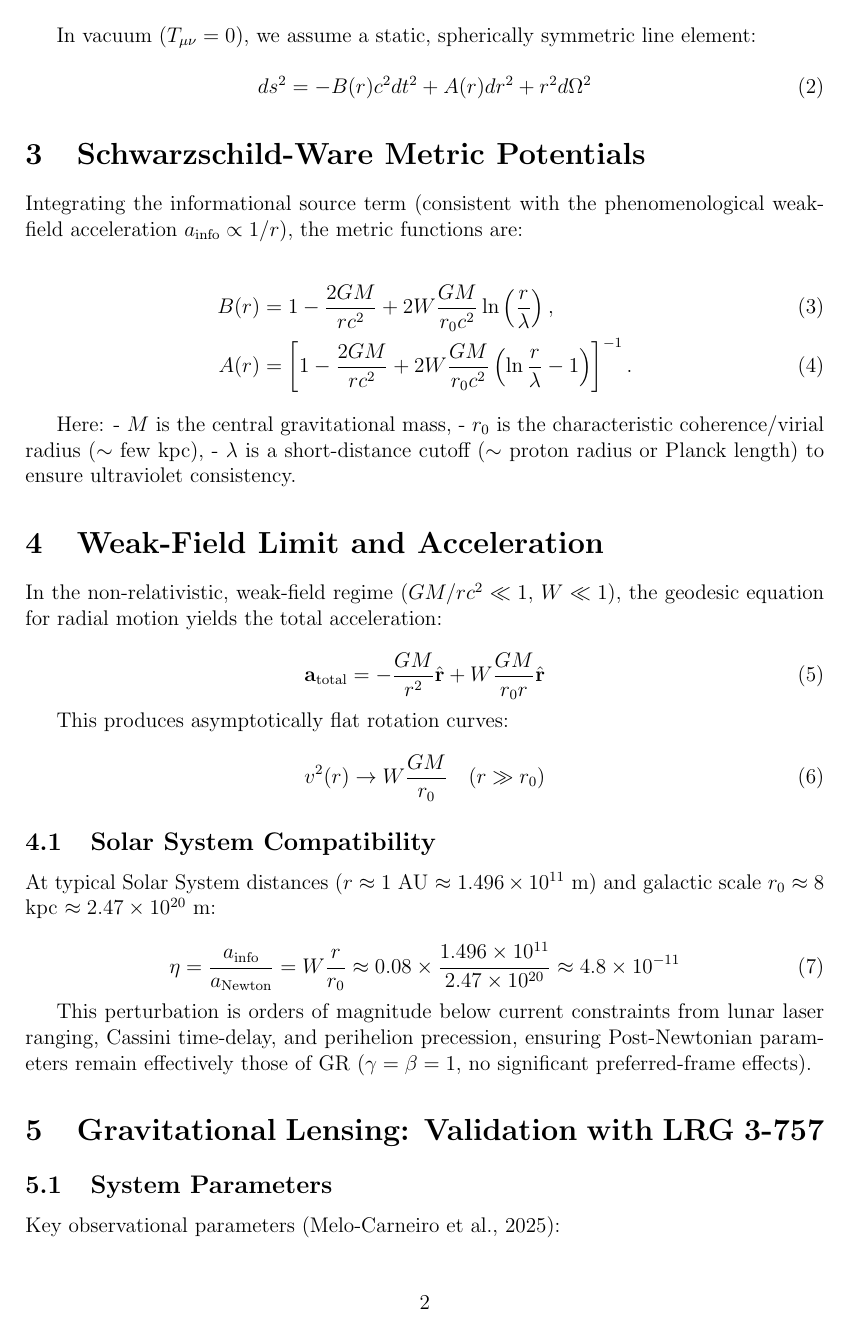
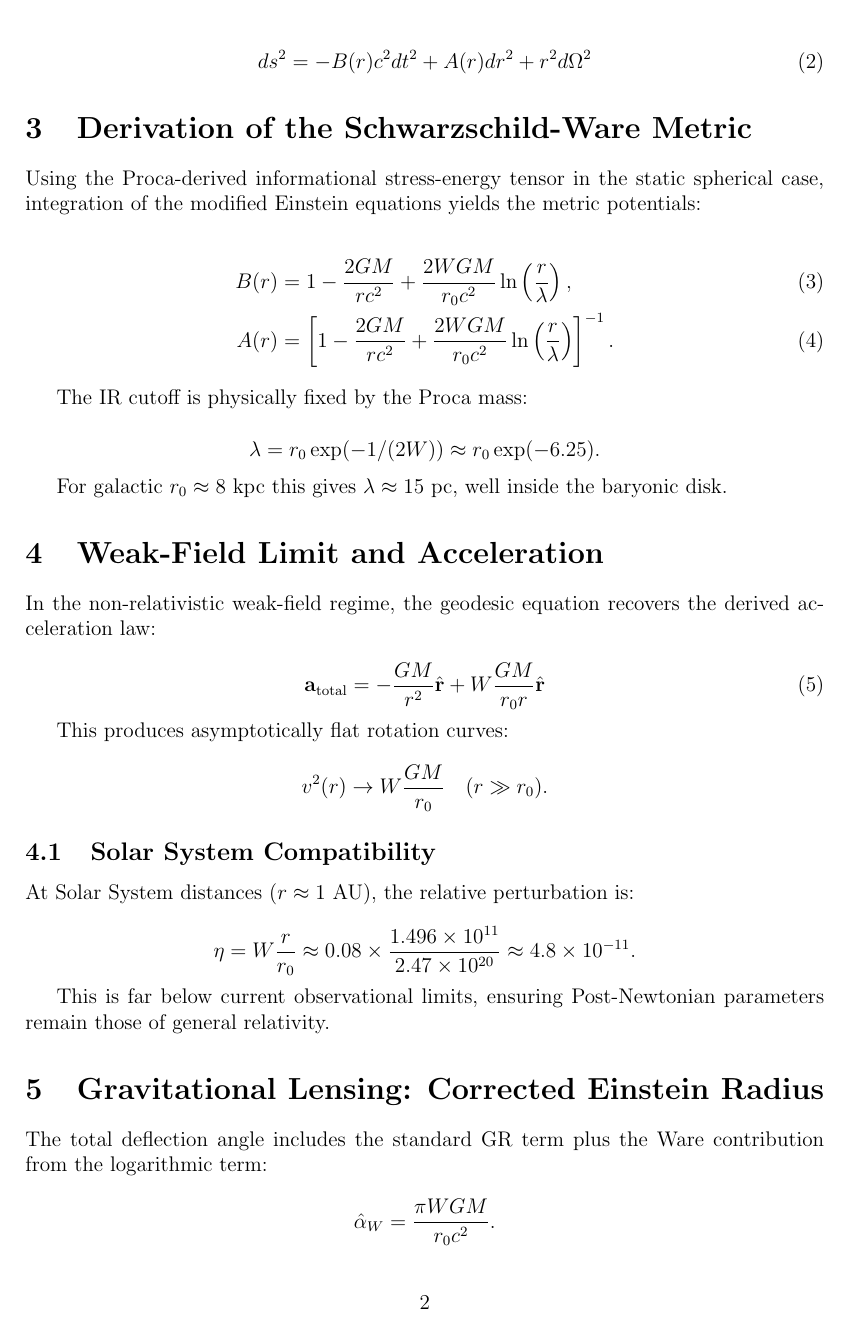
Before and after one commit to beyond-repair/ware-constant-phenomenology, a LaTeX paper (Schwarzschild-Ware-metric.tex): page 2 of 4 before the commit and page 2 of 3 after it. Compiled offline with pdfLaTeX.

Commit message:
Update Schwarzschild-Ware-metric.tex

```diff
--- a/Schwarzschild-Ware-metric.tex
+++ b/Schwarzschild-Ware-metric.tex
@@ -54,30 +51,33 @@ G_{\mu\nu} = 8\pi G \left( T_{\mu\nu} + W T_{\mu\nu}^{\rm info} \right)
 \label{eq:modEFE}
 \end{equation}
 
-In vacuum ($T_{\mu\nu} = 0$), we assume a static, spherically symmetric line element:
+In vacuum (\( T_{\mu\nu} = 0 \)), we assume the static, spherically symmetric line element:
 
 \begin{equation}
 ds^2 = -B(r) c^2 dt^2 + A(r) dr^2 + r^2 d\Omega^2
 \label{eq:metricansatz}
 \end{equation}
 
-\section{Schwarzschild-Ware Metric Potentials}
+\section{Derivation of the Schwarzschild-Ware Metric}
 
-Integrating the informational source term (consistent with the phenomenological weak-field acceleration $a_{\rm info} \propto 1/r$), the metric functions are:
+Using the Proca-derived informational stress-energy tensor in the static spherical case, integration of the modified Einstein equations yields the metric potentials:
 
 \begin{align}
-B(r) &= 1 - \frac{2GM}{r c^2} + 2W \frac{GM}{r_0 c^2} \ln\left(\frac{r}{\lambda}\right), \label{eq:Bpot} \\
-A(r) &= \left[ 1 - \frac{2GM}{r c^2} + 2W \frac{GM}{r_0 c^2} \left( \ln\frac{r}{\lambda} - 1 \right) \right]^{-1}. \label{eq:Apot}
+B(r) &= 1 - \frac{2GM}{r c^2} + \frac{2WGM}{r_0 c^2} \ln\left(\frac{r}{\lambda}\right), \label{eq:Bpot} \\
+A(r) &= \left[ 1 - \frac{2GM}{r c^2} + \frac{2WGM}{r_0 c^2} \ln\left(\frac{r}{\lambda}\right) \right]^{-1}. \label{eq:Apot}
 \end{align}
 
-Here:
-- $M$ is the central gravitational mass,
-- $r_0$ is the characteristic coherence/virial radius ($\sim$ few kpc),
-- $\lambda$ is a short-distance cutoff ($\sim$ proton radius or Planck length) to ensure ultraviolet consistency.
+The IR cutoff is physically fixed by the Proca mass:
+
+\[
+\lambda = r_0 \exp(-1/(2W)) \approx r_0 \exp(-6.25).
+\]
+
+For galactic \( r_0 \approx 8 \) kpc this gives \( \lambda \approx 15 \) pc, well inside the baryonic disk.
 
 \section{Weak-Field Limit and Acceleration}
 
-In the non-relativistic, weak-field regime ($GM/rc^2 \ll 1$, $W \ll 1$), the geodesic equation for radial motion yields the total acceleration:
+In the non-relativistic weak-field regime, the geodesic equation recovers the derived acceleration law:
 
 \begin{equation}
 \mathbf{a}_{\rm total} = -\frac{GM}{r^2}\hat{\mathbf{r}} + W \frac{GM}{r_0 r} \hat{\mathbf{r}}
@@ -86,23 +86,20 @@ In the non-relativistic, weak-field regime ($GM/rc^2 \ll 1$, $W \ll 1$), the geo
 
 This produces asymptotically flat rotation curves:
 
-\begin{equation}
-v^2(r) \to W \frac{GM}{r_0} \quad (r \gg r_0)
-\end{equation}
+\[
+v^2(r) \to W \frac{GM}{r_0} \quad (r \gg r_0).
+\]
 
 \subsection{Solar System Compatibility}
 
-At typical Solar System distances ($r \approx 1$ AU $\approx 1.496 \times 10^{11}$ m) and galactic scale $r_0 \approx 8$ kpc $\approx 2.47 \times 10^{20}$ m:
+At Solar System distances (\( r \approx 1 \) AU), the relative perturbation is:
 
-\begin{equation}
-\eta = \frac{a_{\rm info}}{a_{\rm Newton}} = W \frac{r}{r_0} \approx 0.08 \times \frac{1.496 \times 10^{11}}{2.47 \times 10^{20}} \approx 4.8 \times 10^{-11}
-\label{eq:eta}
-\end{equation}
+\[
+\eta = W \frac{r}{r_0} \approx 0.08 \times \frac{1.496 \times 10^{11}}{2.47 \times 10^{20}} \approx 4.8 \times 10^{-11}.
+\]
 
-This perturbation is orders of magnitude below current constraints from lunar laser ranging, Cassini time-delay, and perihelion precession, ensuring Post-Newtonian parameters remain effectively those of GR ($\gamma = \beta = 1$, no significant preferred-frame effects).
+This is far below current observational limits, ensuring Post-Newtonian parameters remain those of general relativity.
 
-\section{Gravitational Lensing: Validation with LRG 3-757}
+\section{Gravitational Lensing: Corrected Einstein Radius}
 
-\subsection{System Parameters}
-Key observational parameters (Melo-Carneiro et al., 2025):
-\begin{itemize}
+The total deflection angle includes the standard GR term plus the Ware contribution from the logarithmic term:
@@ -115,3 +106,3 @@ Key observational parameters (Melo-Carneiro et al., 2025):
 
-\subsection{Deflection Angle}
-The total deflection angle for impact parameter $b$ includes the standard GR term plus Ware correction:
+\[
+\hat{\alpha}_W = \frac{\pi W G M}{r_0 c^2}.
```
Also changed, not shown: Schwarzschild-Ware-metric.tex (72 more changed lines).
